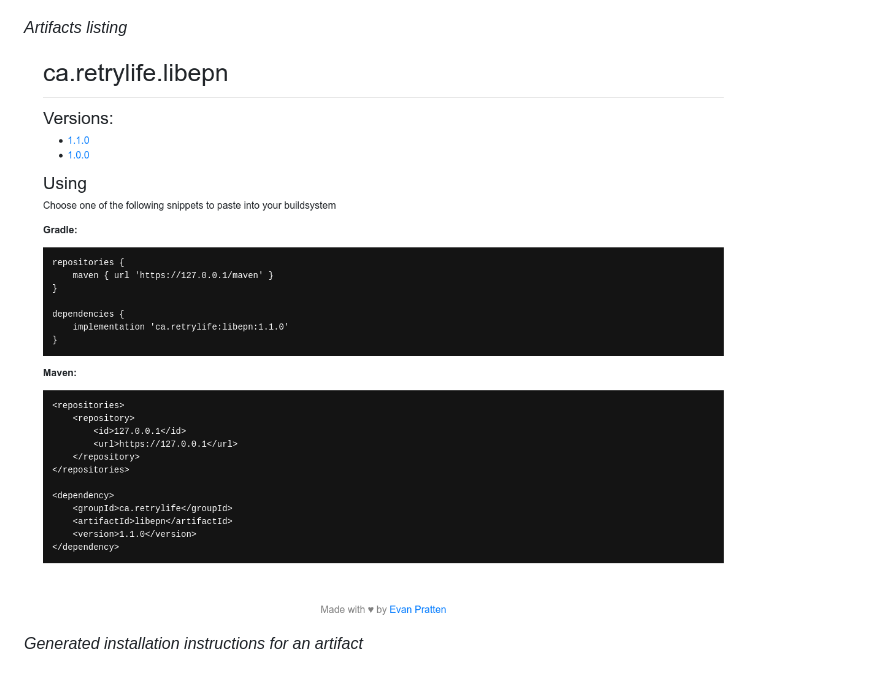
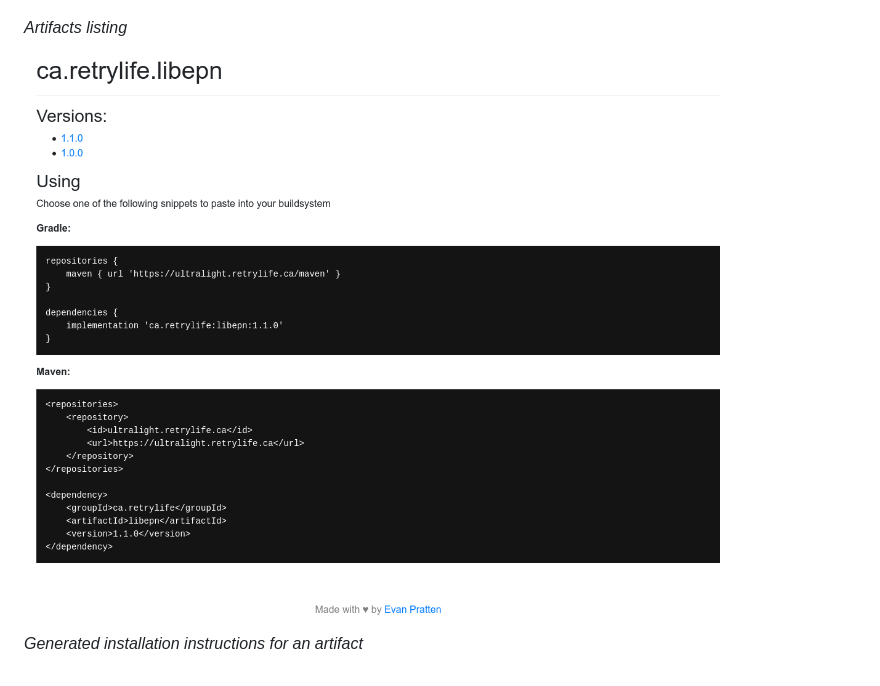
Before and after one commit to ewpratten/ultralight, a Markdown page: README.md, the part around the change. GitHub-like rendering; pictures changed too: assets/ultralight-artifact-info.png (added), assets/ultralight-artifact.png (deleted).

Commit message:
screenshot fix

```diff
--- a/README.md
+++ b/README.md
@@ -24,6 +24,6 @@ Setting up your own instance is easy. Just [fork this repository](https://github
 
 *Artifacts listing*
 
-![](assets/ultralight-artifact.png)
+![](assets/ultralight-artifact-info.png)
 
 *Generated installation instructions for an artifact*
```
